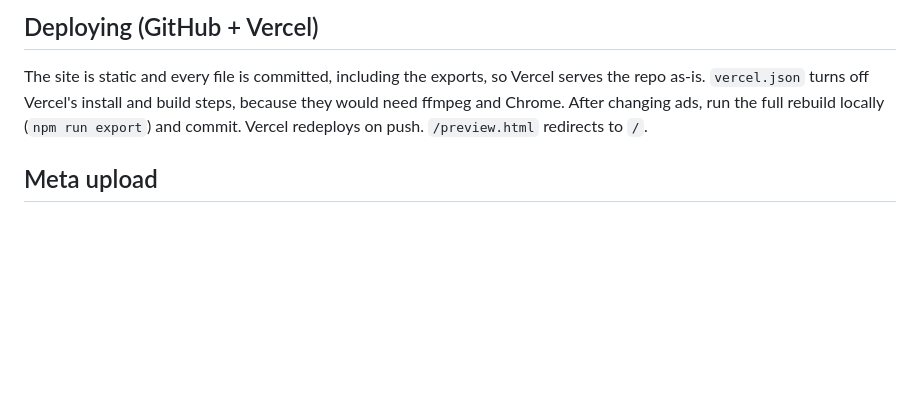
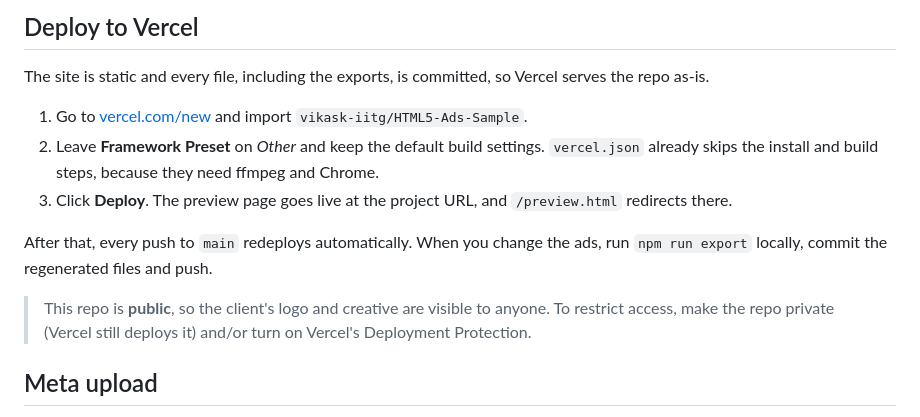
Before and after one commit to vikask-iitg/HTML5-Ads-Sample, a Markdown page: README.md, the part around one of its changes. GitHub-like rendering; blank space fills up the shorter version.

```diff
--- a/README.md
+++ b/README.md
@@ -36,9 +79,15 @@ Rendering is deterministic: the export scripts pause every CSS animation and see
 
-## Deploying (GitHub + Vercel)
-The site is static and every file is committed, including the exports, so Vercel serves the repo as-is.
-`vercel.json` turns off Vercel's install and build steps, because they would need ffmpeg and Chrome.
-After changing ads, run the full rebuild locally (`npm run export`) and commit. Vercel redeploys on push.
-`/preview.html` redirects to `/`.
+## Deploy to Vercel
+
+The site is static and every file, including the exports, is committed, so Vercel serves the repo as-is.
+
+1. Go to [vercel.com/new](https://vercel.com/new) and import `vikask-iitg/HTML5-Ads-Sample`.
+2. Leave **Framework Preset** on *Other* and keep the default build settings. `vercel.json` already skips the install and build steps, because they need ffmpeg and Chrome.
+3. Click **Deploy**. The preview page goes live at the project URL, and `/preview.html` redirects there.
+
+After that, every push to `main` redeploys automatically. When you change the ads, run `npm run export` locally, commit the regenerated files and push.
+
+> This repo is **public**, so the client's logo and creative are visible to anyone. To restrict access, make the repo private (Vercel still deploys it) and/or turn on Vercel's Deployment Protection.
 
 ## Meta upload
 Ads Manager doesn't accept HTML5, so upload the **MP4s** as video ads (or the PNGs as image ads).
```
Also changed, not shown: other parts of README.md (+60 -17 lines).
